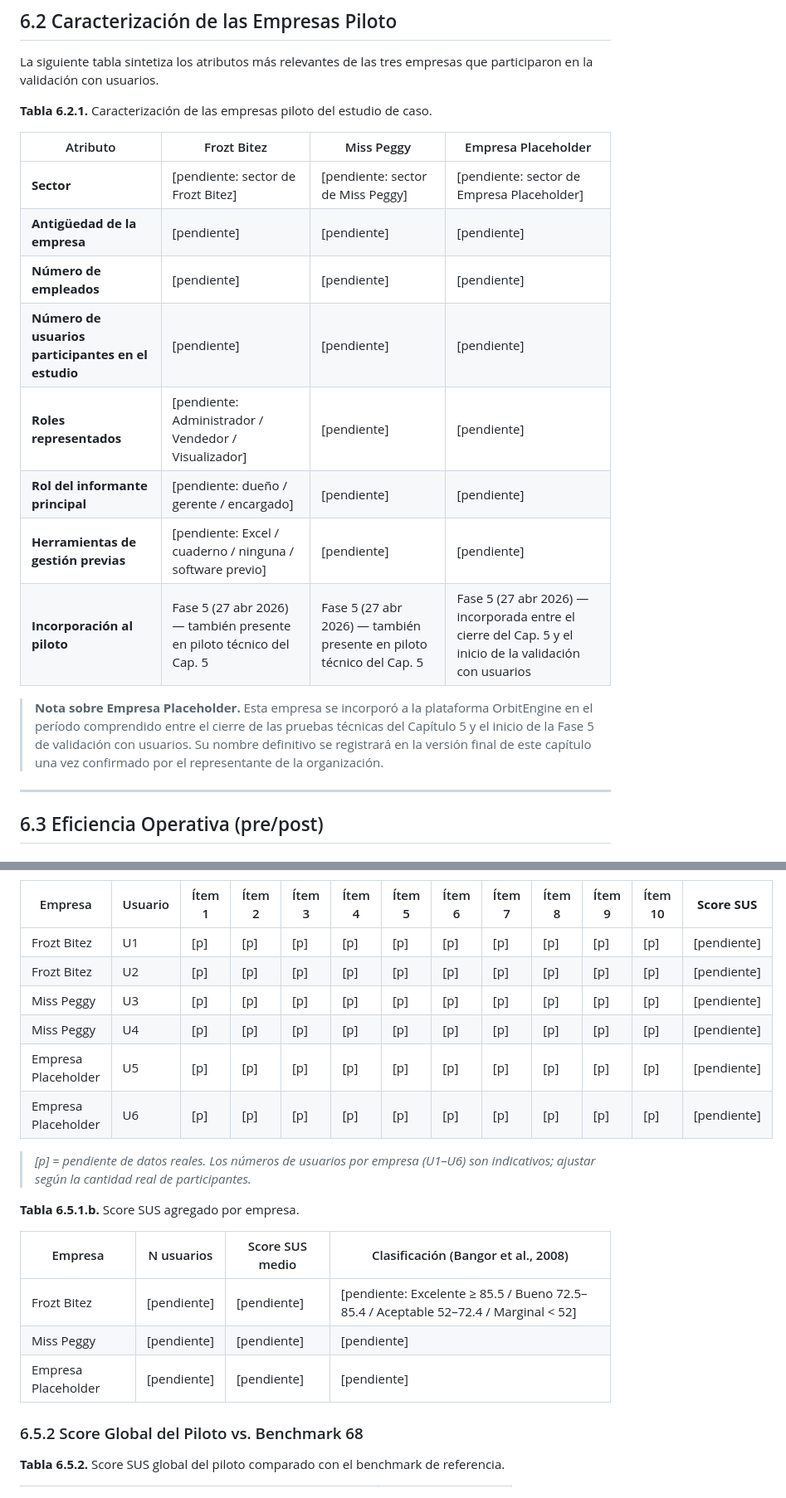
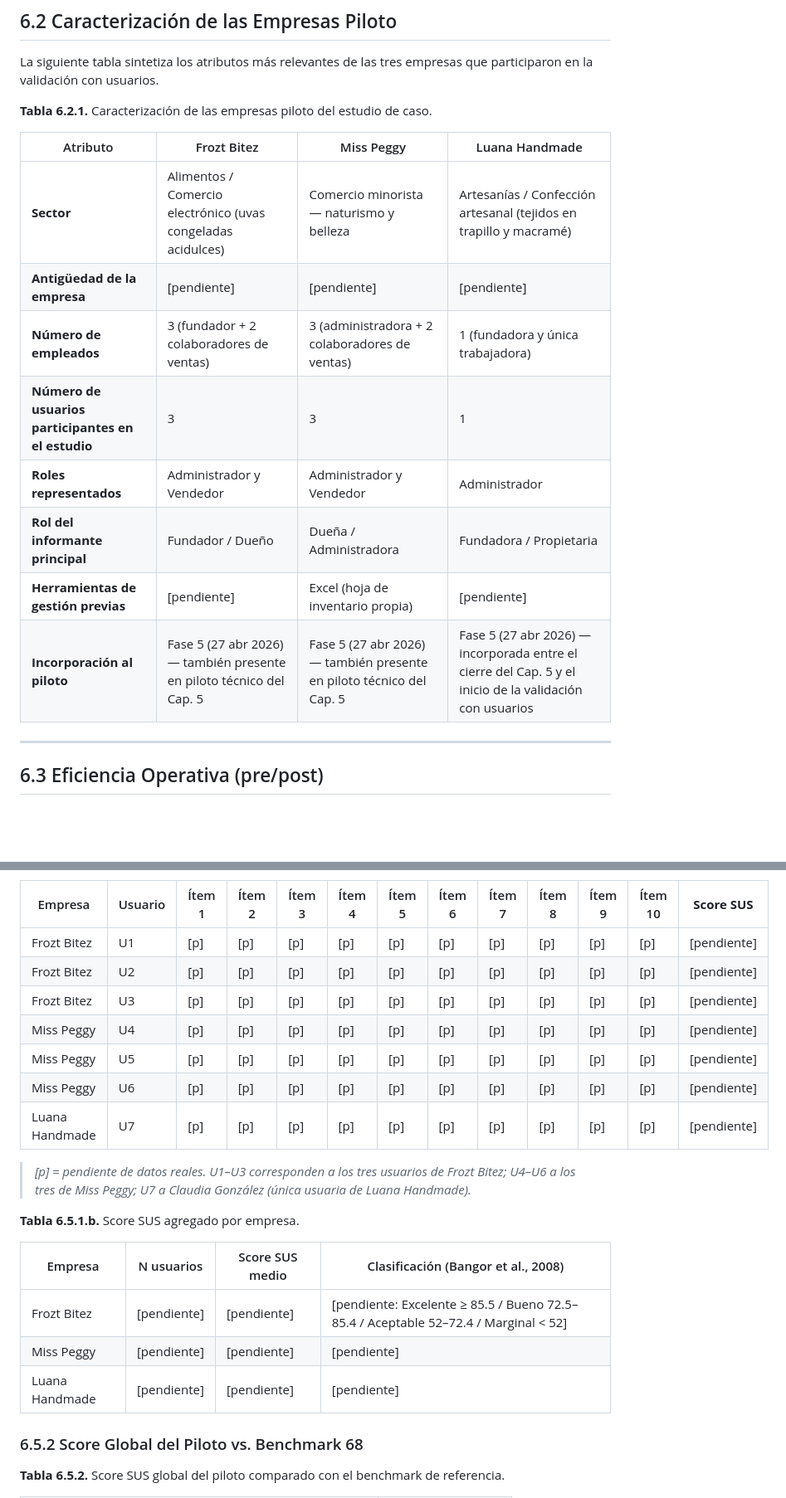
Before and after one commit to Tech-Craft-Resources/orbit-engine, a Markdown page: docs/informe-final/capitulo-6-resultados-usuarios.md, 2 parts joined by grey strips. Shown at 83% size. Drawn GitHub-style; blank space fills up the shorter version.

```diff
--- a/docs/informe-final/capitulo-6-resultados-usuarios.md
+++ b/docs/informe-final/capitulo-6-resultados-usuarios.md
@@ -101,18 +101,16 @@ La siguiente tabla sintetiza los atributos más relevantes de las tres empresas
 
 **Tabla 6.2.1.** Caracterización de las empresas piloto del estudio de caso.
 
-| Atributo | Frozt Bitez | Miss Peggy | Empresa Placeholder |
+| Atributo | Frozt Bitez | Miss Peggy | Luana Handmade |
 |---|---|---|---|
-| **Sector** | [pendiente: sector de Frozt Bitez] | [pendiente: sector de Miss Peggy] | [pendiente: sector de Empresa Placeholder] |
+| **Sector** | Alimentos / Comercio electrónico (uvas congeladas acidulces) | Comercio minorista — naturismo y belleza | Artesanías / Confección artesanal (tejidos en trapillo y macramé) |
 | **Antigüedad de la empresa** | [pendiente] | [pendiente] | [pendiente] |
-| **Número de empleados** | [pendiente] | [pendiente] | [pendiente] |
-| **Número de usuarios participantes en el estudio** | [pendiente] | [pendiente] | [pendiente] |
-| **Roles representados** | [pendiente: Administrador / Vendedor / Visualizador] | [pendiente] | [pendiente] |
-| **Rol del informante principal** | [pendiente: dueño / gerente / encargado] | [pendiente] | [pendiente] |
-| **Herramientas de gestión previas** | [pendiente: Excel / cuaderno / ninguna / software previo] | [pendiente] | [pendiente] |
+| **Número de empleados** | 3 (fundador + 2 colaboradores de ventas) | 3 (administradora + 2 colaboradores de ventas) | 1 (fundadora y única trabajadora) |
+| **Número de usuarios participantes en el estudio** | 3 | 3 | 1 |
+| **Roles representados** | Administrador y Vendedor | Administrador y Vendedor | Administrador |
+| **Rol del informante principal** | Fundador / Dueño | Dueña / Administradora | Fundadora / Propietaria |
+| **Herramientas de gestión previas** | [pendiente] | Excel (hoja de inventario propia) | [pendiente] |
 | **Incorporación al piloto** | Fase 5 (27 abr 2026) — también presente en piloto técnico del Cap. 5 | Fase 5 (27 abr 2026) — también presente en piloto técnico del Cap. 5 | Fase 5 (27 abr 2026) — incorporada entre el cierre del Cap. 5 y el inicio de la validación con usuarios |
-
-> **Nota sobre Empresa Placeholder.** Esta empresa se incorporó a la plataforma OrbitEngine en el período comprendido entre el cierre de las pruebas técnicas del Capítulo 5 y el inicio de la Fase 5 de validación con usuarios. Su nombre definitivo se registrará en la versión final de este capítulo una vez confirmado por el representante de la organización.
 
 ---
 
@@ -196,12 +194,13 @@ El instrumento SUS (*System Usability Scale*, Brooke, 1996) consiste en diez afi
 |---|---|---|---|---|---|---|---|---|---|---|---|---|
 | Frozt Bitez | U1 | [p] | [p] | [p] | [p] | [p] | [p] | [p] | [p] | [p] | [p] | [pendiente] |
 | Frozt Bitez | U2 | [p] | [p] | [p] | [p] | [p] | [p] | [p] | [p] | [p] | [p] | [pendiente] |
-| Miss Peggy | U3 | [p] | [p] | [p] | [p] | [p] | [p] | [p] | [p] | [p] | [p] | [pendiente] |
+| Frozt Bitez | U3 | [p] | [p] | [p] | [p] | [p] | [p] | [p] | [p] | [p] | [p] | [pendiente] |
 | Miss Peggy | U4 | [p] | [p] | [p] | [p] | [p] | [p] | [p] | [p] | [p] | [p] | [pendiente] |
-| Empresa Placeholder | U5 | [p] | [p] | [p] | [p] | [p] | [p] | [p] | [p] | [p] | [p] | [pendiente] |
-| Empresa Placeholder | U6 | [p] | [p] | [p] | [p] | [p] | [p] | [p] | [p] | [p] | [p] | [pendiente] |
+| Miss Peggy | U5 | [p] | [p] | [p] | [p] | [p] | [p] | [p] | [p] | [p] | [p] | [pendiente] |
+| Miss Peggy | U6 | [p] | [p] | [p] | [p] | [p] | [p] | [p] | [p] | [p] | [p] | [pendiente] |
+| Luana Handmade | U7 | [p] | [p] | [p] | [p] | [p] | [p] | [p] | [p] | [p] | [p] | [pendiente] |
 
-> *[p] = pendiente de datos reales. Los números de usuarios por empresa (U1–U6) son indicativos; ajustar según la cantidad real de participantes.*
+> *[p] = pendiente de datos reales. U1–U3 corresponden a los tres usuarios de Frozt Bitez; U4–U6 a los tres de Miss Peggy; U7 a Claudia González (única usuaria de Luana Handmade).*
 
 **Tabla 6.5.1.b.** Score SUS agregado por empresa.
 
@@ -209,7 +208,7 @@ El instrumento SUS (*System Usability Scale*, Brooke, 1996) consiste en diez afi
 |---|---|---|---|
 | Frozt Bitez | [pendiente] | [pendiente] | [pendiente: Excelente ≥ 85.5 / Bueno 72.5–85.4 / Aceptable 52–72.4 / Marginal < 52] |
 | Miss Peggy | [pendiente] | [pendiente] | [pendiente] |
-| Empresa Placeholder | [pendiente] | [pendiente] | [pendiente] |
+| Luana Handmade | [pendiente] | [pendiente] | [pendiente] |
 
 ### 6.5.2 Score Global del Piloto vs. Benchmark 68
 
```
Also changed, not shown: other parts of docs/informe-final/capitulo-6-resultados-usuarios.md (+13 -13 lines).
